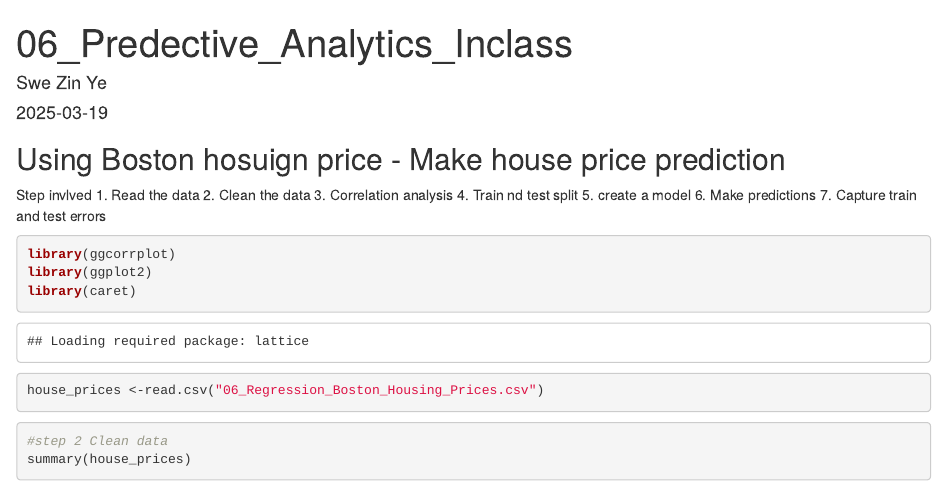
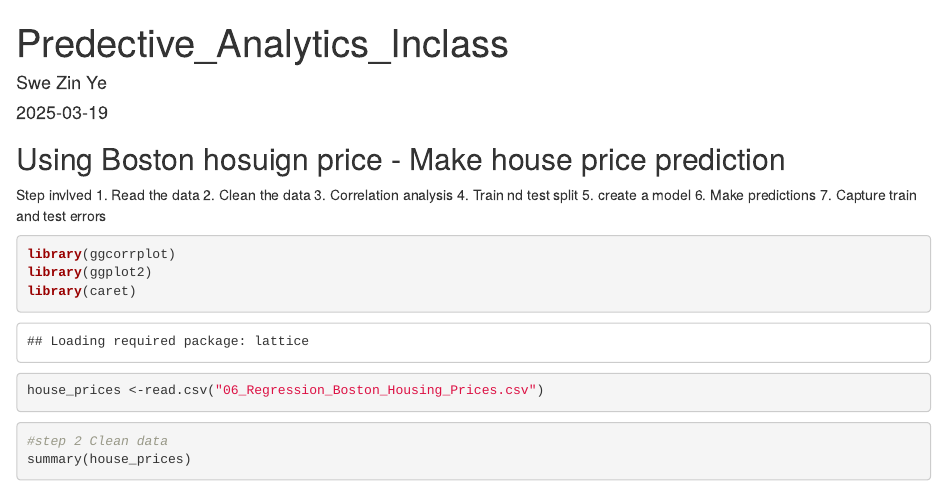
Before and after one commit to swezinye/Sp25_Decision_Modeling, an R Markdown document (Predective_Analysis.Rmd): the page in a window 1100 px wide, from its top. Rendered offline with R 4.5, knitr and Pandoc, with nearby package versions; some code elsewhere in the file could not run offline.

Commit message:
Fix title in Predective Analysis document

```diff
--- a/06_Predective_Analysis.Rmd
+++ b/Predective_Analysis.Rmd
@@ -1,5 +1,5 @@
 ---
-title: "06_Predective_Analytics_Inclass"
+title: "Predective_Analytics_Inclass"
 author: "Swe Zin Ye"
 date: "2025-03-19"
 output: html_document
```
